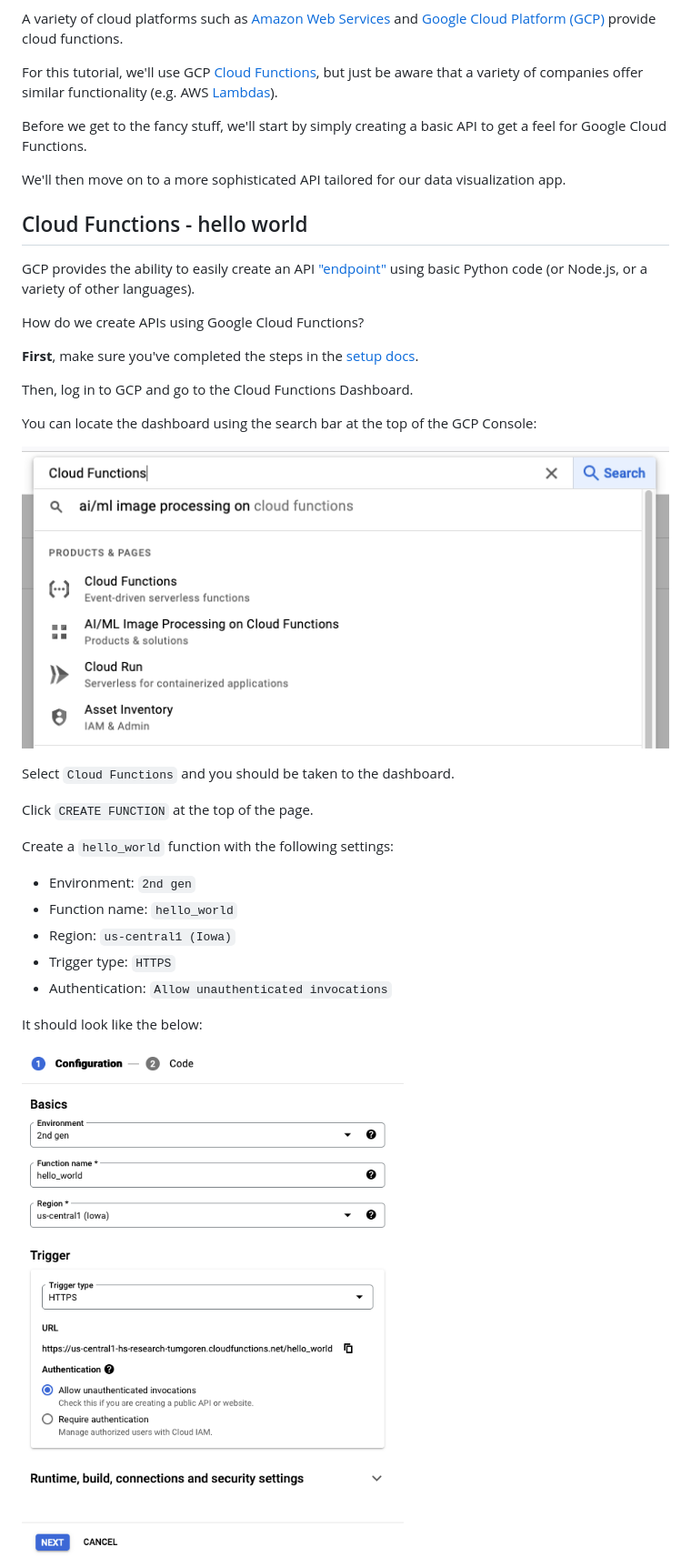
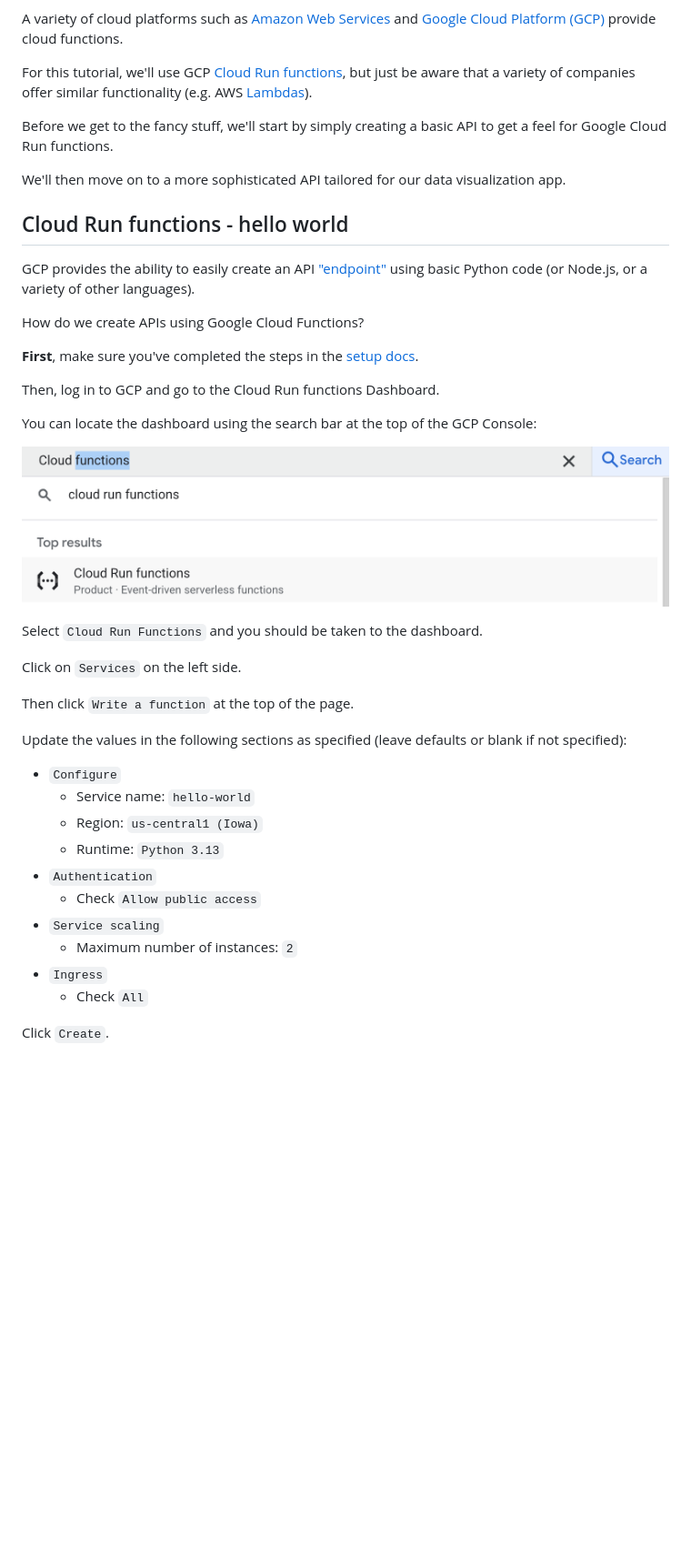
Before and after one commit to zstumgoren/bls-api, a Markdown page: docs/api_hello_world.md, the part around the change printed below. Shown: that part at 91% size. Drawn GitHub-style; pictures changed too: static/img/gcp_search.png; blank space fills up the shorter version.

Commit message:
update docs to reflect modern GCP UI

```diff
--- a/docs/api_hello_world.md
+++ b/docs/api_hello_world.md
@@ -20,13 +20,13 @@ When a cloud function receives a request -- perhaps with some URL paramters -- i
 
 A variety of cloud platforms such as [Amazon Web Services](https://aws.amazon.com) and [Google Cloud Platform (GCP)](https://cloud.google.com/) provide cloud functions.
 
-For this tutorial, we'll use  GCP [Cloud Functions](https://cloud.google.com/functions), but just be aware that a variety of companies offer similar functionality (e.g. AWS [Lambdas](https://docs.aws.amazon.com/lambda/latest/dg/welcome.html)).
+For this tutorial, we'll use  GCP [Cloud Run functions](https://cloud.google.com/functions), but just be aware that a variety of companies offer similar functionality (e.g. AWS [Lambdas](https://docs.aws.amazon.com/lambda/latest/dg/welcome.html)).
 
-Before we get to the fancy stuff, we'll start by simply creating a basic API to get a feel for Google Cloud Functions.
+Before we get to the fancy stuff, we'll start by simply creating a basic API to get a feel for Google Cloud Run functions.
 
 We'll then move on to a more sophisticated API tailored for our data visualization app.
 
-## Cloud Functions - hello world
+## Cloud Run functions - hello world
 
 GCP provides the ability to easily create an API ["endpoint"](https://en.wikipedia.org/wiki/Web_API#Endpoints) using basic Python code (or Node.js, or a variety of other languages).
 
@@ -34,25 +34,30 @@ How do we create APIs using Google Cloud Functions?
 
 **First**, make sure you've completed the steps in the [setup docs](setup.md).
 
-Then, log in to GCP and go to the Cloud Functions Dashboard.
+Then, log in to GCP and go to the Cloud Run functions Dashboard.
 
 You can locate the dashboard using the search bar at the top of the GCP Console:
 
 ![gcp console search for cloud functions](../static/img/gcp_search.png)
 
-Select `Cloud Functions` and you should be taken to the dashboard.
+Select `Cloud Run Functions` and you should be taken to the dashboard.
 
-Click `CREATE FUNCTION` at the top of the page.
+Click on `Services` on the left side.
 
-Create a `hello_world` function with the following settings:
+Then click `Write a function` at the top of the page.
 
-- Environment: `2nd gen`
-- Function name: `hello_world`
-- Region: `us-central1 (Iowa)`
-- Trigger type: `HTTPS`
-- Authentication: `Allow unauthenticated invocations`
+Update the values in the following sections as specified (leave defaults or blank if not specified):
 
-It should look like the below:
+- `Configure`
+  - Service name: `hello-world`
+  - Region: `us-central1 (Iowa)`
+  - Runtime: `Python 3.13`
+- `Authentication`
+  - Check `Allow public access`
+- `Service scaling`
+  - Maximum number of instances: `2`
+- `Ingress`
+  - Check `All`
 
-![hello world cloud function config](../static/img/hello_world_function_config.png)
+Click `Create`.
 
```
Also changed, not shown: other parts of docs/api_hello_world.md (+4 -13 lines).
